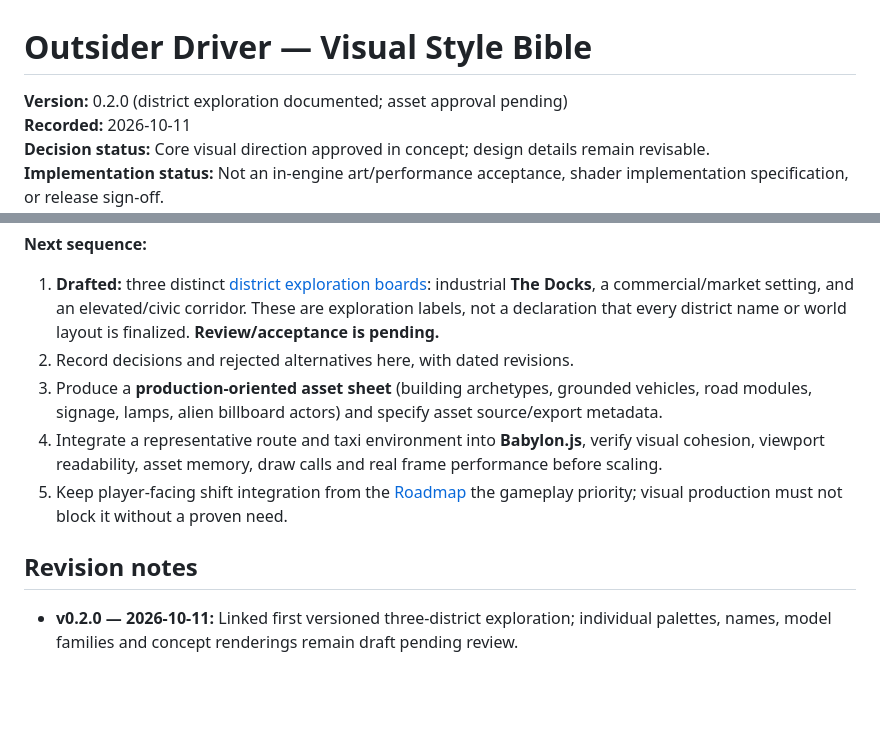
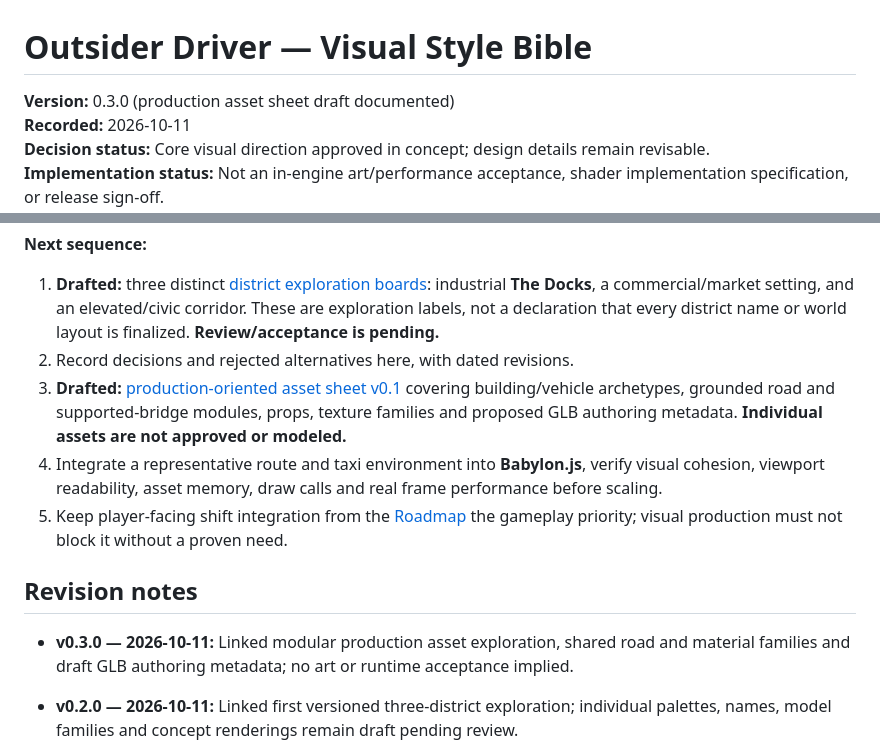
Before and after one commit to MohamedXIV/outsider-driver, a Markdown page: docs/STYLE_BIBLE.md, 2 parts joined by grey strips. GitHub-like rendering; blank space fills up the shorter version.

Commit message:
docs(art): link versioned modular asset families and next in-engine gate

```diff
--- a/docs/STYLE_BIBLE.md
+++ b/docs/STYLE_BIBLE.md
@@ -1,6 +1,6 @@
 # Outsider Driver — Visual Style Bible
 
-**Version:** 0.2.0 (district exploration documented; asset approval pending)
+**Version:** 0.3.0 (production asset sheet draft documented)
 **Recorded:** 2026-10-11
 **Decision status:** Core visual direction approved in concept; design details remain revisable.
 **Implementation status:** Not an in-engine art/performance acceptance, shader implementation specification, or release sign-off.
@@ -116,12 +116,14 @@ Avoid:
 
 1. **Drafted:** three distinct [district exploration boards](DISTRICT_BOARDS.md): industrial **The Docks**, a commercial/market setting, and an elevated/civic corridor. These are exploration labels, not a declaration that every district name or world layout is finalized. **Review/acceptance is pending.**
 2. Record decisions and rejected alternatives here, with dated revisions.
-3. Produce a **production-oriented asset sheet** (building archetypes, grounded vehicles, road modules, signage, lamps, alien billboard actors) and specify asset source/export metadata.
+3. **Drafted:** [production-oriented asset sheet v0.1](ASSET_SHEET.md) covering building/vehicle archetypes, grounded road and supported-bridge modules, props, texture families and proposed GLB authoring metadata. **Individual assets are not approved or modeled.**
 4. Integrate a representative route and taxi environment into **Babylon.js**, verify visual cohesion, viewport readability, asset memory, draw calls and real frame performance before scaling.
 5. Keep player-facing shift integration from the [Roadmap](ROADMAP.md) the gameplay priority; visual production must not block it without a proven need.
 
 ## Revision notes
 
+- **v0.3.0 — 2026-10-11:** Linked modular production asset exploration, shared road and material families and draft GLB authoring metadata; no art or runtime acceptance implied.
+
 - **v0.2.0 — 2026-10-11:** Linked first versioned three-district exploration; individual palettes, names, model families and concept renderings remain draft pending review.
 
 - **v0.1.0 — 2026-10-11:** First committed draft: direction approved in conversation; in-engine calibration and final asset selection pending.
```
